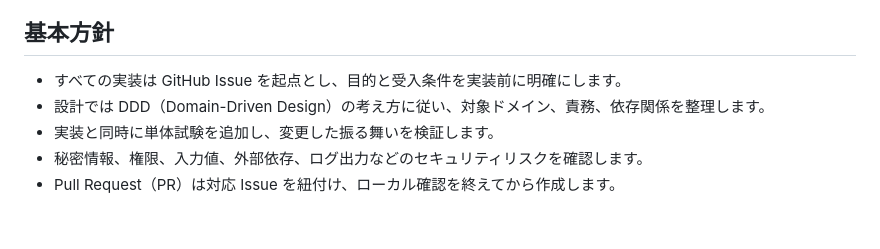
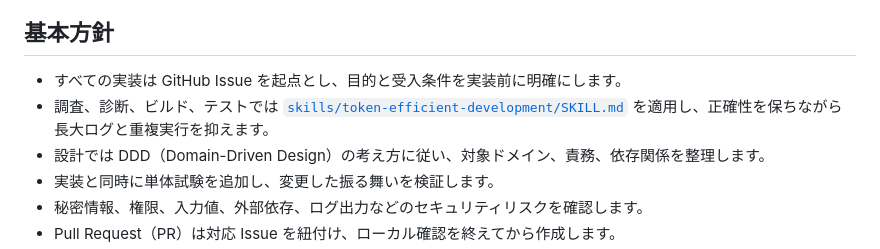
Before and after one commit to o-kaisan/guri-launcher, a Markdown page: .codex/DEVELOPMENT.md, the part around the change. Rendered like a GitHub page; blank space fills up the shorter version.

Commit message:
docs: add token-efficient Codex workflow (#14)

```diff
--- a/.codex/DEVELOPMENT.md
+++ b/.codex/DEVELOPMENT.md
@@ -5,6 +5,7 @@
 ## 基本方針
 
 - すべての実装は GitHub Issue を起点とし、目的と受入条件を実装前に明確にします。
+- 調査、診断、ビルド、テストでは [`skills/token-efficient-development/SKILL.md`](skills/token-efficient-development/SKILL.md) を適用し、正確性を保ちながら長大ログと重複実行を抑えます。
 - 設計では DDD（Domain-Driven Design）の考え方に従い、対象ドメイン、責務、依存関係を整理します。
 - 実装と同時に単体試験を追加し、変更した振る舞いを検証します。
 - 秘密情報、権限、入力値、外部依存、ログ出力などのセキュリティリスクを確認します。
```
Also changed, not shown: 1 other file.
